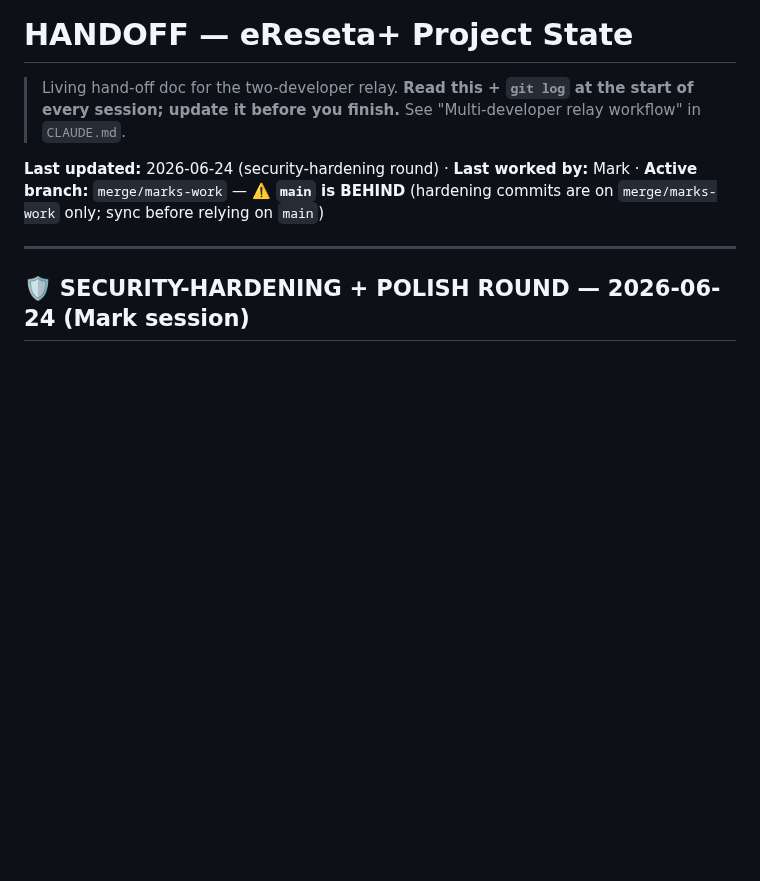
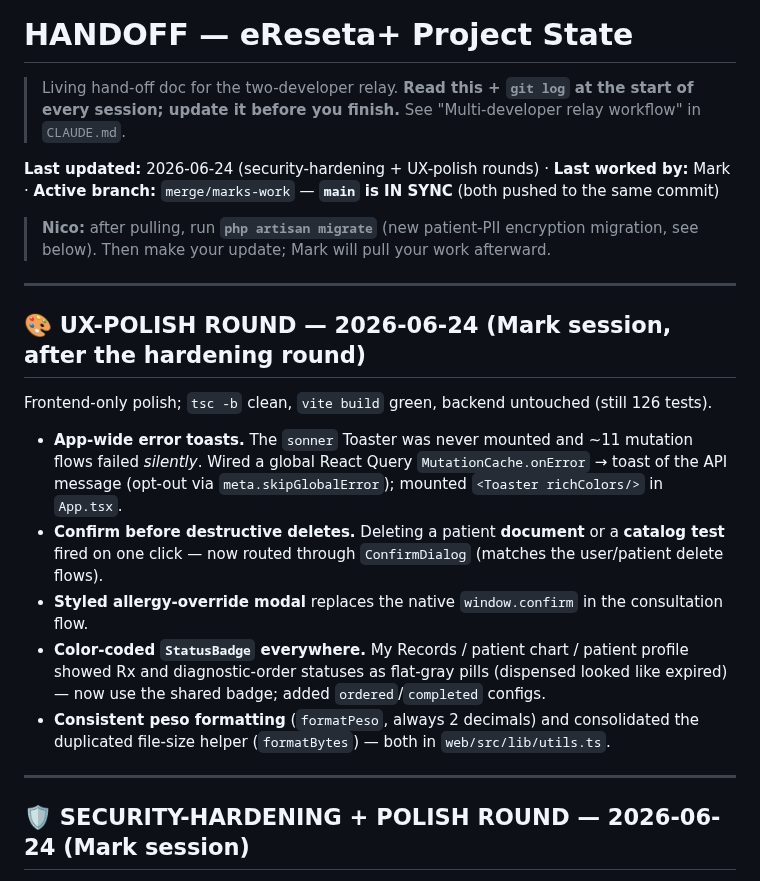
Before and after one commit to NicoVillegasasgsdbndhnd/eReseta-, a Markdown page: HANDOFF.md, the part around the change. Rendered like a GitHub page; blank space fills up the shorter version.

Commit message:
docs: record UX-polish round in HANDOFF + migrate reminder for Nico
Co-Authored-By: Claude Opus 4.8 <noreply@anthropic.com>

```diff
--- a/HANDOFF.md
+++ b/HANDOFF.md
@@ -3,7 +3,26 @@
 > Living hand-off doc for the two-developer relay. **Read this + `git log` at the start of every
 > session; update it before you finish.** See "Multi-developer relay workflow" in `CLAUDE.md`.
 
-**Last updated:** 2026-06-24 (security-hardening round) · **Last worked by:** Mark · **Active branch:** `merge/marks-work` — ⚠️ **`main` is BEHIND** (hardening commits are on `merge/marks-work` only; sync before relying on `main`)
+**Last updated:** 2026-06-24 (security-hardening + UX-polish rounds) · **Last worked by:** Mark · **Active branch:** `merge/marks-work` — **`main` is IN SYNC** (both pushed to the same commit)
+
+> **Nico:** after pulling, run **`php artisan migrate`** (new patient-PII encryption migration, see below). Then make your update; Mark will pull your work afterward.
+
+---
+
+## 🎨 UX-POLISH ROUND — 2026-06-24 (Mark session, after the hardening round)
+
+Frontend-only polish; `tsc -b` clean, `vite build` green, backend untouched (still 126 tests).
+- **App-wide error toasts.** The `sonner` Toaster was never mounted and ~11 mutation flows failed
+  *silently*. Wired a global React Query `MutationCache.onError` → toast of the API message (opt-out
+  via `meta.skipGlobalError`); mounted `<Toaster richColors/>` in `App.tsx`.
+- **Confirm before destructive deletes.** Deleting a patient **document** or a **catalog test** fired
+  on one click — now routed through `ConfirmDialog` (matches the user/patient delete flows).
+- **Styled allergy-override modal** replaces the native `window.confirm` in the consultation flow.
+- **Color-coded `StatusBadge` everywhere.** My Records / patient chart / patient profile showed Rx and
+  diagnostic-order statuses as flat-gray pills (dispensed looked like expired) — now use the shared
+  badge; added `ordered`/`completed` configs.
+- **Consistent peso formatting** (`formatPeso`, always 2 decimals) and consolidated the duplicated
+  file-size helper (`formatBytes`) — both in `web/src/lib/utils.ts`.
 
 ---
 
```
